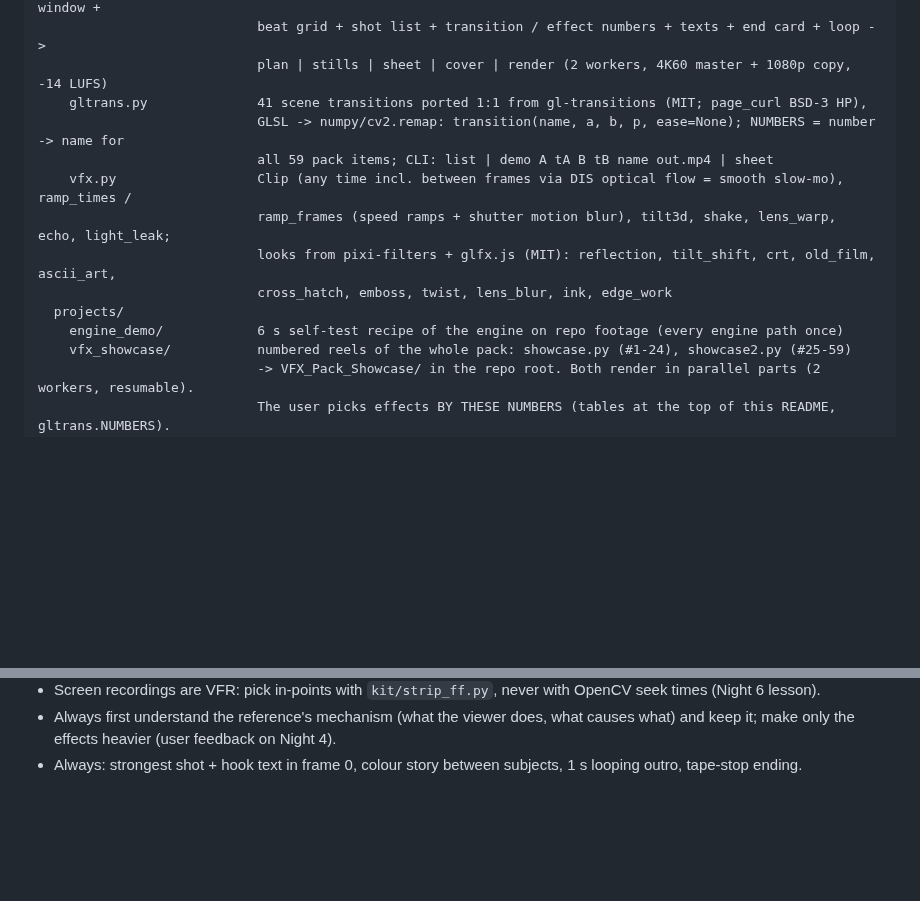
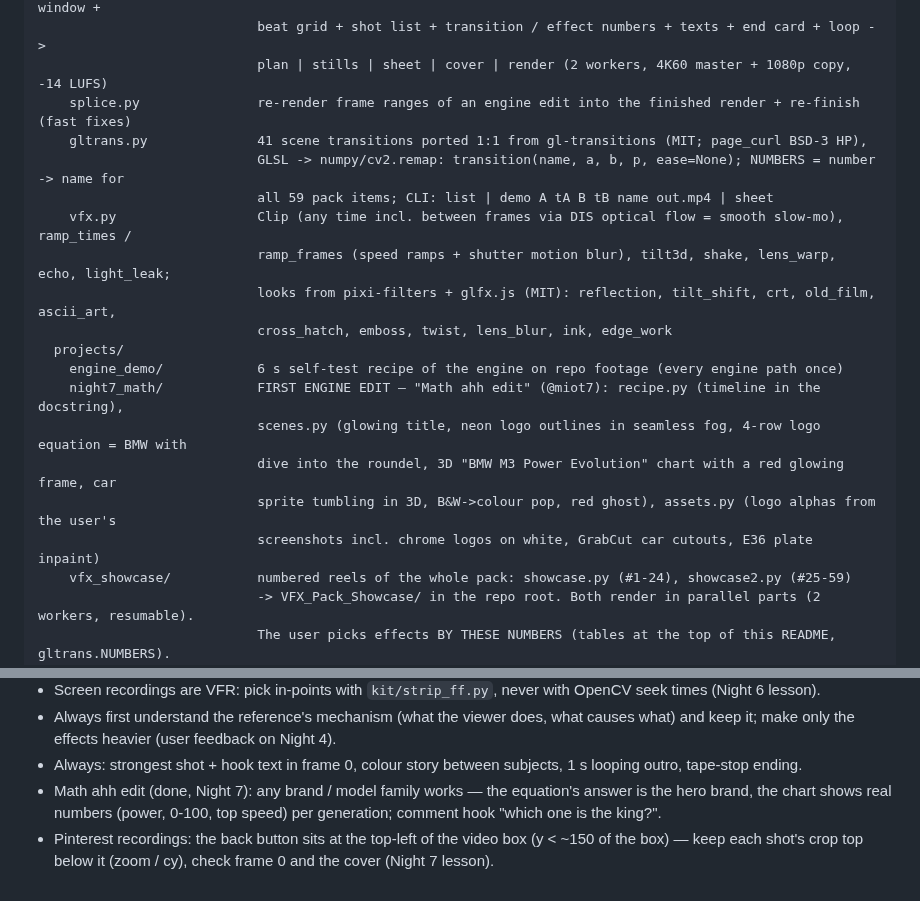
Before and after one commit to Mehrabshahidi7777/Supra, a Markdown page: edit_toolkit/README.md, 2 parts joined by grey strips. Rendered like a GitHub page; blank space fills up the shorter version.

```diff
--- a/edit_toolkit/README.md
+++ b/edit_toolkit/README.md
@@ -89,6 +89,7 @@ edit_toolkit/
     engine.py               RECIPE-DRIVEN EDIT ENGINE (start here for a new reference): recipe.py = song window +
                             beat grid + shot list + transition / effect numbers + texts + end card + loop ->
                             plan | stills | sheet | cover | render (2 workers, 4K60 master + 1080p copy, -14 LUFS)
+    splice.py               re-render frame ranges of an engine edit into the finished render + re-finish (fast fixes)
     gltrans.py              41 scene transitions ported 1:1 from gl-transitions (MIT; page_curl BSD-3 HP),
                             GLSL -> numpy/cv2.remap: transition(name, a, b, p, ease=None); NUMBERS = number -> name for
                             all 59 pack items; CLI: list | demo A tA B tB name out.mp4 | sheet
@@ -98,6 +99,11 @@ edit_toolkit/
                             cross_hatch, emboss, twist, lens_blur, ink, edge_work
   projects/
     engine_demo/            6 s self-test recipe of the engine on repo footage (every engine path once)
+    night7_math/            FIRST ENGINE EDIT — "Math ahh edit" (@miot7): recipe.py (timeline in the docstring),
+                            scenes.py (glowing title, neon logo outlines in seamless fog, 4-row logo equation = BMW with
+                            dive into the roundel, 3D "BMW M3 Power Evolution" chart with a red glowing frame, car
+                            sprite tumbling in 3D, B&W->colour pop, red ghost), assets.py (logo alphas from the user's
+                            screenshots incl. chrome logos on white, GrabCut car cutouts, E36 plate inpaint)
     vfx_showcase/           numbered reels of the whole pack: showcase.py (#1-24), showcase2.py (#25-59)
                             -> VFX_Pack_Showcase/ in the repo root. Both render in parallel parts (2 workers, resumable).
                             The user picks effects BY THESE NUMBERS (tables at the top of this README, gltrans.NUMBERS).
@@ -267,3 +273,7 @@ lens_blur 620. Memory: the box OOM-kills at ~5.5 GB — keep at most ~2 shots of
 - Always first understand the reference's mechanism (what the viewer does, what causes what) and keep it; make only the
   effects heavier (user feedback on Night 4).
 - Always: strongest shot + hook text in frame 0, colour story between subjects, 1 s looping outro, tape-stop ending.
+- Math ahh edit (done, Night 7): any brand / model family works — the equation's answer is the hero brand, the
+  chart shows real numbers (power, 0-100, top speed) per generation; comment hook "which one is the king?".
+- Pinterest recordings: the back button sits at the top-left of the video box (y < ~150 of the box) — keep each
+  shot's crop top below it (zoom / cy), check frame 0 and the cover (Night 7 lesson).
```
Also changed, not shown: README.md (+17 -0 lines), Night7_OldSchool_M3_Math/Night7_OldSchool_M3_Math_cover.jpg (added), 9 other files.
